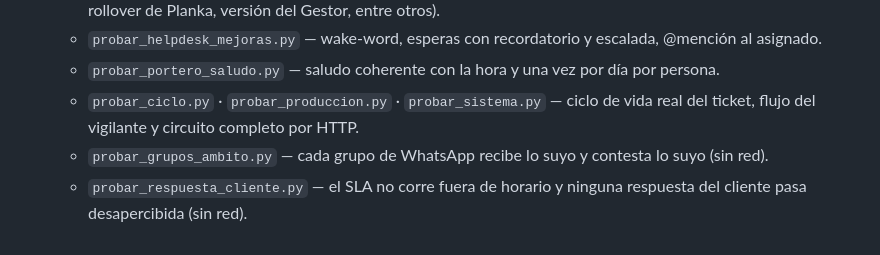
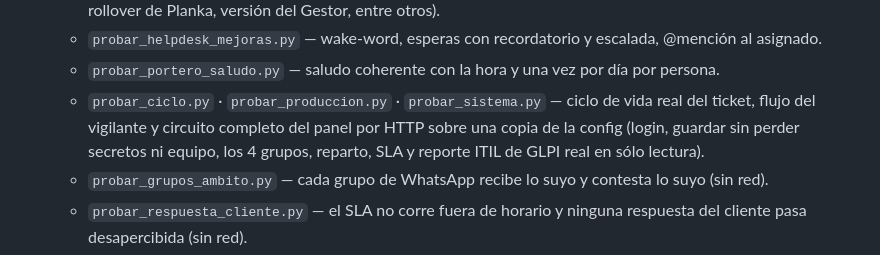
Before and after one commit to bsierra4262/ithos, a Markdown page: DOCUMENTO_MAESTRO.md, the part around the change. GitHub-like rendering.

```diff
--- a/DOCUMENTO_MAESTRO.md
+++ b/DOCUMENTO_MAESTRO.md
@@ -850,7 +850,8 @@ la versión del instalador. Del repositorio se puede reconstruir el agente compl
   - `probar_helpdesk_mejoras.py` — wake-word, esperas con recordatorio y escalada, @mención al asignado.
   - `probar_portero_saludo.py` — saludo coherente con la hora y una vez por día por persona.
   - `probar_ciclo.py` · `probar_produccion.py` · `probar_sistema.py` — ciclo de vida real del ticket, flujo
-    del vigilante y circuito completo por HTTP.
+    del vigilante y circuito completo del panel por HTTP sobre una copia de la config (login, guardar sin
+    perder secretos ni equipo, los 4 grupos, reparto, SLA y reporte ITIL de GLPI real en sólo lectura).
   - `probar_grupos_ambito.py` — cada grupo de WhatsApp recibe lo suyo y contesta lo suyo (sin red).
   - `probar_respuesta_cliente.py` — el SLA no corre fuera de horario y ninguna respuesta del
     cliente pasa desapercibida (sin red).
```
Also changed, not shown: CHANGELOG.md (+7 -0 lines), README.md (+3 -3 lines), docs/capturas/03-metricas-itil.png, docs/capturas/05-agente-escritorio.png, docs/capturas/06-asistente.png, docs/capturas/07-informe-pdf.png, 6 other files.
